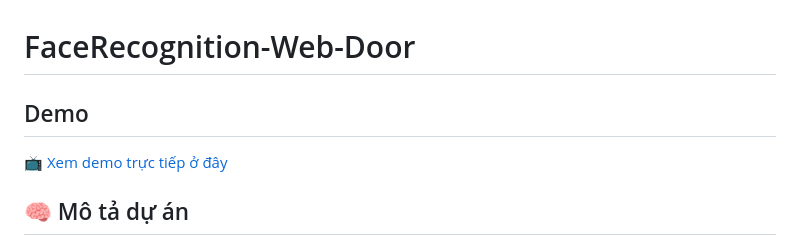
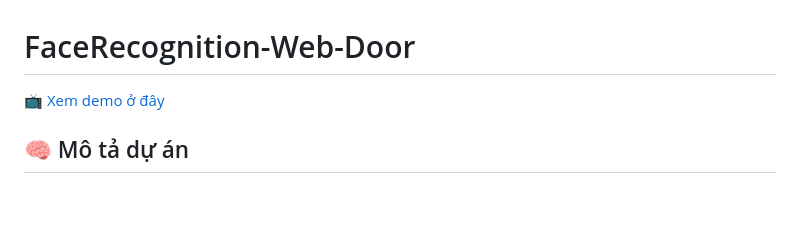
Before and after one commit to HadeZ04/FaceRecognition-Web-Door, a Markdown page: README.md, the part around the change. GitHub-like rendering; blank space fills up the shorter version.

```diff
--- a/README.md
+++ b/README.md
@@ -1,7 +1,7 @@
 
 # FaceRecognition-Web-Door
-## Demo
-[📺 Xem demo trực tiếp ở đây](https://www.youtube.com/watch?v=YEjlg2-8C68)
+
+[📺 Xem demo ở đây](https://www.youtube.com/watch?v=YEjlg2-8C68)
 
 ## 🧠 Mô tả dự án
 
```
